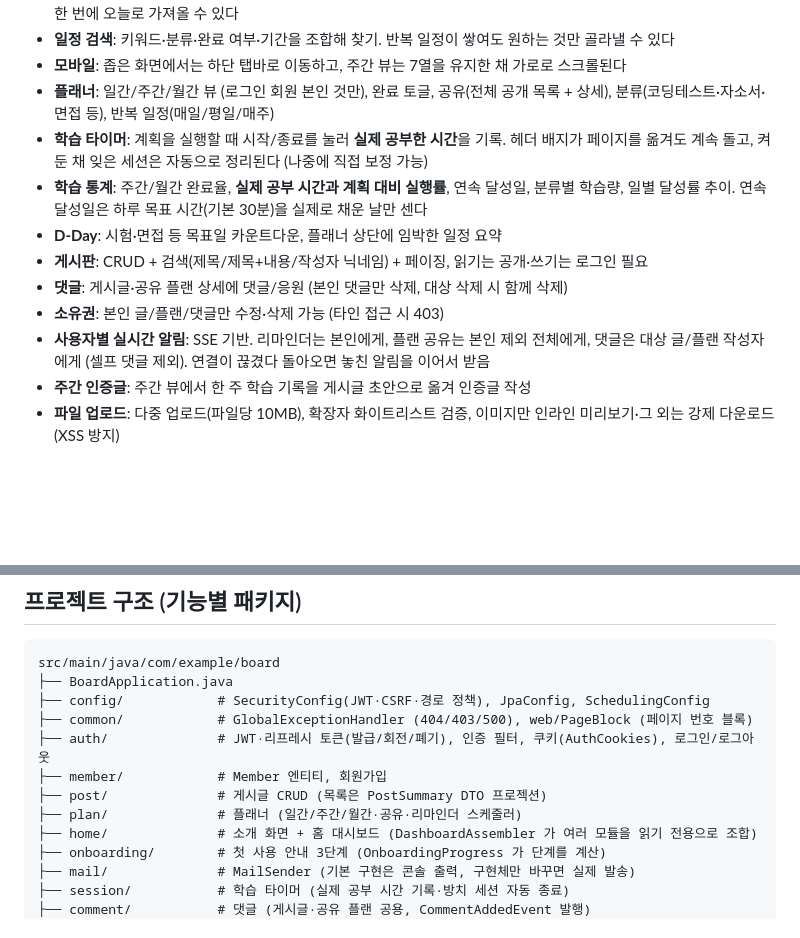
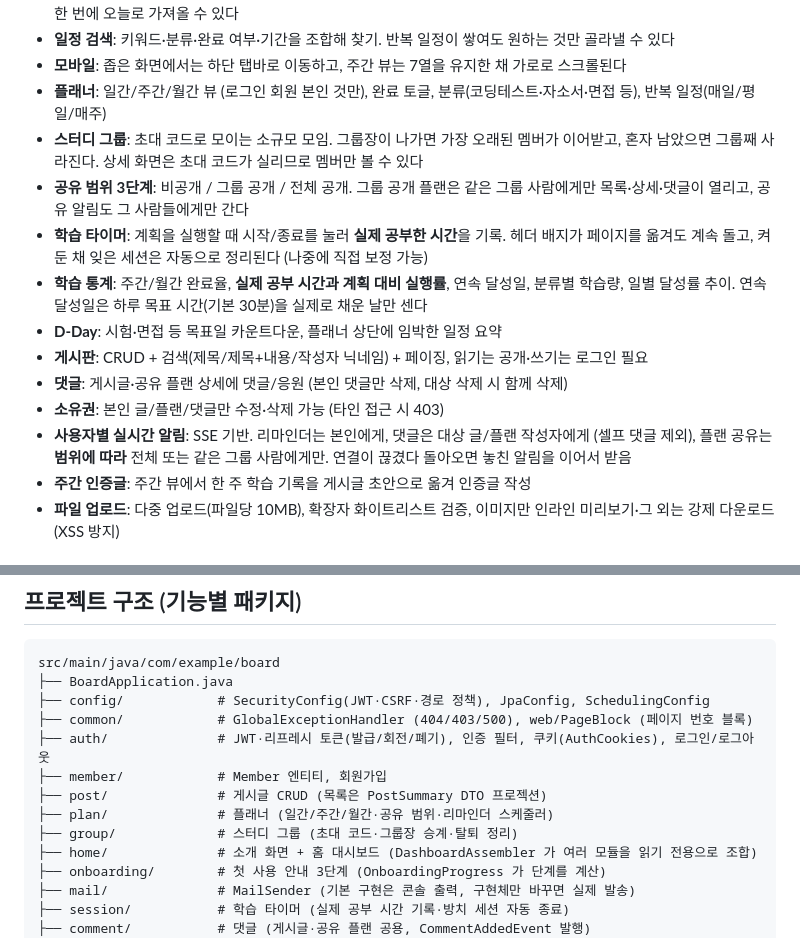
Before and after one commit to doongjulim/study-board, a Markdown page: README.md, 2 parts joined by grey strips. Rendered like a GitHub page; blank space fills up the shorter version.

```diff
--- a/README.md
+++ b/README.md
@@ -20,8 +20,12 @@ Java 17 / Spring Boot 3.3 / Thymeleaf / H2(파일) / JWT 인증 기반의
   어제 못 끝낸 일정은 한 번에 오늘로 가져올 수 있다
 - **일정 검색**: 키워드·분류·완료 여부·기간을 조합해 찾기. 반복 일정이 쌓여도 원하는 것만 골라낼 수 있다
 - **모바일**: 좁은 화면에서는 하단 탭바로 이동하고, 주간 뷰는 7열을 유지한 채 가로로 스크롤된다
-- **플래너**: 일간/주간/월간 뷰 (로그인 회원 본인 것만), 완료 토글, 공유(전체 공개 목록 + 상세),
+- **플래너**: 일간/주간/월간 뷰 (로그인 회원 본인 것만), 완료 토글,
   분류(코딩테스트·자소서·면접 등), 반복 일정(매일/평일/매주)
+- **스터디 그룹**: 초대 코드로 모이는 소규모 모임. 그룹장이 나가면 가장 오래된 멤버가 이어받고,
+  혼자 남았으면 그룹째 사라진다. 상세 화면은 초대 코드가 실리므로 멤버만 볼 수 있다
+- **공유 범위 3단계**: 비공개 / 그룹 공개 / 전체 공개.
+  그룹 공개 플랜은 같은 그룹 사람에게만 목록·상세·댓글이 열리고, 공유 알림도 그 사람들에게만 간다
 - **학습 타이머**: 계획을 실행할 때 시작/종료를 눌러 **실제 공부한 시간**을 기록.
   헤더 배지가 페이지를 옮겨도 계속 돌고, 켜둔 채 잊은 세션은 자동으로 정리된다 (나중에 직접 보정 가능)
 - **학습 통계**: 주간/월간 완료율, **실제 공부 시간과 계획 대비 실행률**, 연속 달성일,
@@ -30,8 +34,9 @@ Java 17 / Spring Boot 3.3 / Thymeleaf / H2(파일) / JWT 인증 기반의
 - **게시판**: CRUD + 검색(제목/제목+내용/작성자 닉네임) + 페이징, 읽기는 공개·쓰기는 로그인 필요
 - **댓글**: 게시글·공유 플랜 상세에 댓글/응원 (본인 댓글만 삭제, 대상 삭제 시 함께 삭제)
 - **소유권**: 본인 글/플랜/댓글만 수정·삭제 가능 (타인 접근 시 403)
-- **사용자별 실시간 알림**: SSE 기반. 리마인더는 본인에게, 플랜 공유는 본인 제외 전체에게,
-  댓글은 대상 글/플랜 작성자에게 (셀프 댓글 제외). 연결이 끊겼다 돌아오면 놓친 알림을 이어서 받음
+- **사용자별 실시간 알림**: SSE 기반. 리마인더는 본인에게, 댓글은 대상 글/플랜 작성자에게 (셀프 댓글 제외),
+  플랜 공유는 **범위에 따라** 전체 또는 같은 그룹 사람에게만.
+  연결이 끊겼다 돌아오면 놓친 알림을 이어서 받음
 - **주간 인증글**: 주간 뷰에서 한 주 학습 기록을 게시글 초안으로 옮겨 인증글 작성
 - **파일 업로드**: 다중 업로드(파일당 10MB), 확장자 화이트리스트 검증,
   이미지만 인라인 미리보기·그 외는 강제 다운로드 (XSS 방지)
@@ -93,7 +98,8 @@ src/main/java/com/example/board
 ├── auth/              # JWT·리프레시 토큰(발급/회전/폐기), 인증 필터, 쿠키(AuthCookies), 로그인/로그아웃
 ├── member/            # Member 엔티티, 회원가입
 ├── post/              # 게시글 CRUD (목록은 PostSummary DTO 프로젝션)
-├── plan/              # 플래너 (일간/주간/월간·공유·리마인더 스케줄러)
+├── plan/              # 플래너 (일간/주간/월간·공유 범위·리마인더 스케줄러)
+├── group/             # 스터디 그룹 (초대 코드·그룹장 승계·탈퇴 정리)
 ├── home/              # 소개 화면 + 홈 대시보드 (DashboardAssembler 가 여러 모듈을 읽기 전용으로 조합)
 ├── onboarding/        # 첫 사용 안내 3단계 (OnboardingProgress 가 단계를 계산)
 ├── mail/              # MailSender (기본 구현은 콘솔 출력, 구현체만 바꾸면 실제 발송)
```
Also changed, not shown: CLAUDE.md (+19 -4 lines).
